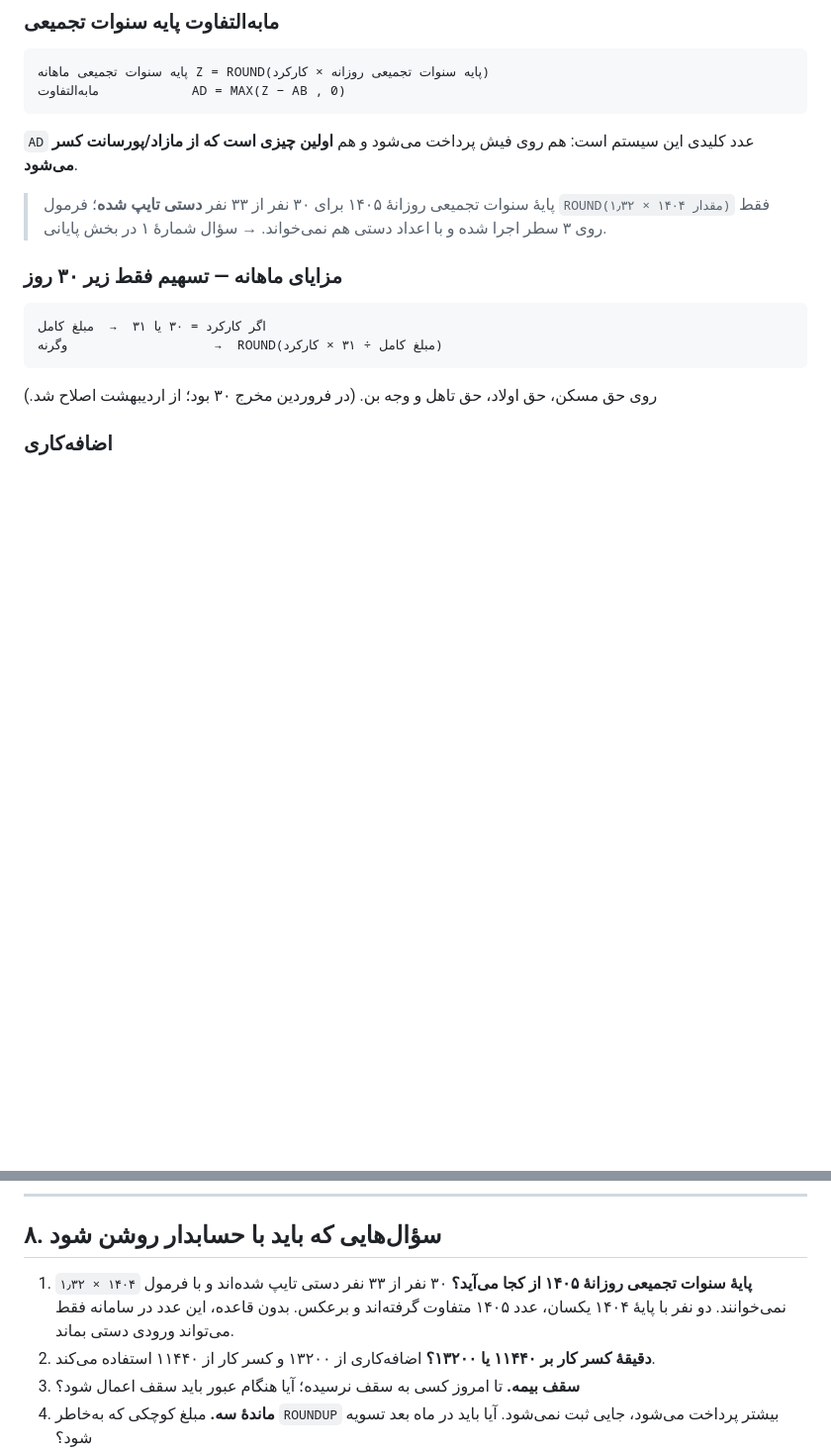
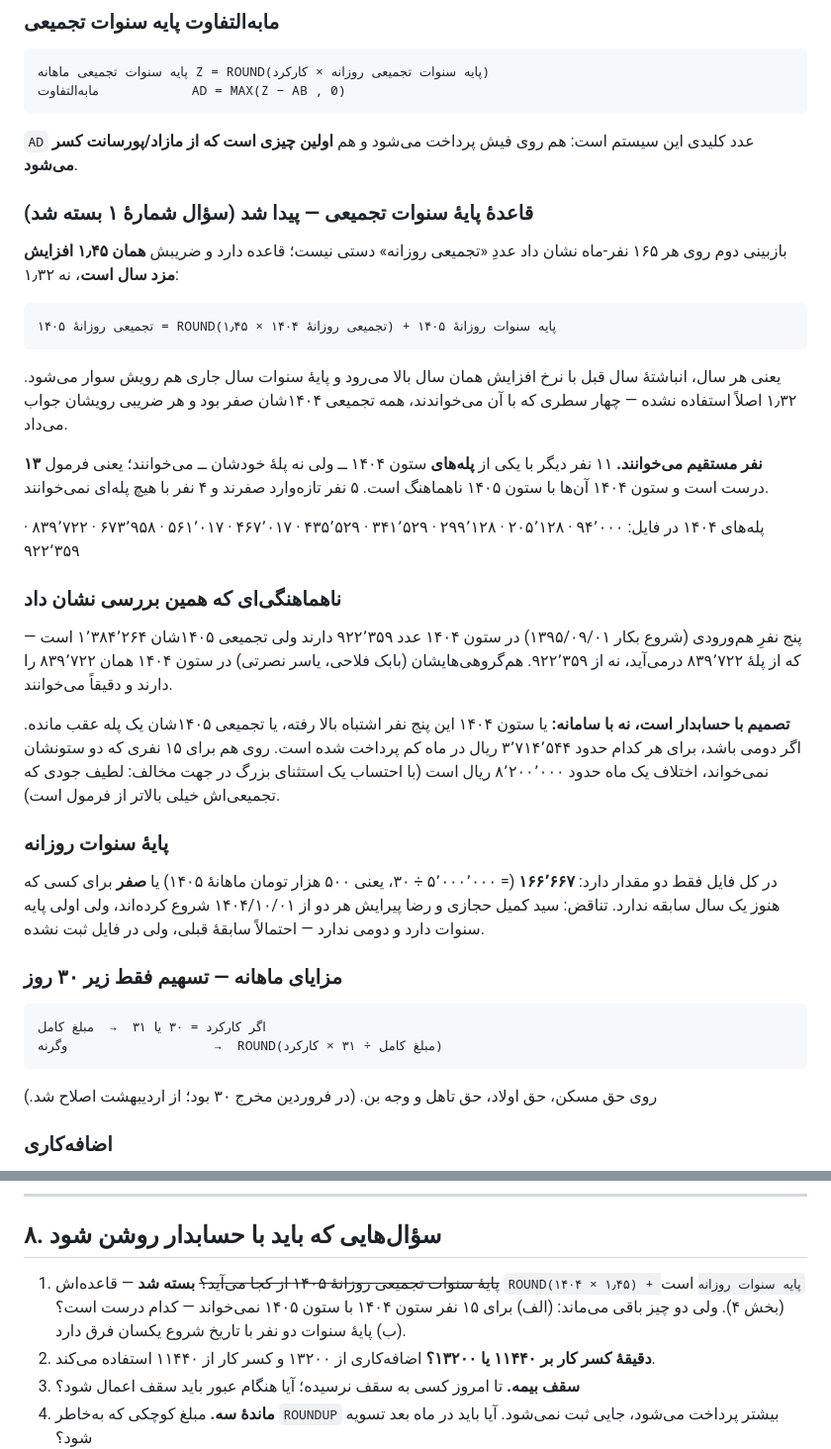
Before and after one commit to User-BH/payroll, a Markdown page: docs/EXCEL-1405.md, 2 parts joined by grey strips. Shown at 99% size. Rendered like a GitHub page; blank space fills up the shorter version.

Commit message:
قاعدهٔ پایهٔ سنوات تجمیعی پیدا شد — ضریبش ۱٫۴۵ است نه ۱٫۳۲
سؤال شمارهٔ ۱ سند اکسل بسته شد. بازبینی روی هر ۱۶۵ نفر-ماه نشان داد عدد
«تجمیعی روزانه» دستی نیست و قاعده دارد:

    تجمیعی روزانهٔ ۱۴۰۵ = ROUND(تجمیعی ۱۴۰۴ × ۱٫۴۵) + پایه سنوات روزانه

یعنی انباشتهٔ سال قبل با همان نرخ افزایش مزد سال (۱٫۴۵) بالا می‌رود و پایهٔ
سنوات سال جاری رویش سوار می‌شود. ۱٫۳۲ اصلاً استفاده نشده؛ چهار سطری که با
آن می‌خواندند تجمیعی ۱۴۰۴شان صفر بود و هر ضریبی جواب می‌داد.

۱۳ نفر مستقیم می‌خوانند، ۱۱ نفر با یکی از پله‌های ستون ۱۴۰۴ ولی نه پلهٔ
خودشان، ۵ تازه‌وارد صفرند و ۴ نفر با هیچ پله‌ای نمی‌خوانند.

زنجیرهٔ ماهانه هم ۱۶۵ از ۱۶۵ تأیید شد:
    پایه سنوات ماهانه = روزانه × کارکرد
    تجمیعی ماهانه     = ROUND(تجمیعی روزانه × کارکرد)
    مابه‌التفاوت       = MAX(تجمیعی ماهانه − سنوات قابل پرداخت، ۰)

ناهماهنگی‌ای که همین بررسی نشان داد: پنج نفرِ هم‌ورودی (۱۳۹۵/۰۹/۰۱) در
ستون ۱۴۰۴ عدد ۹۲۲٬۳۵۹ دارند ولی تجمیعی ۱۴۰۵شان از پلهٔ ۸۳۹٬۷۲۲ درآمده.
هم‌گروهی‌هایشان همان ۸۳۹٬۷۲۲ را در ستون ۱۴۰۴ دارند و دقیقاً می‌خوانند.
تصمیم دربارهٔ اینکه کدام ستون درست است با حسابدار است؛ اگر ۱۴۰۵ عقب مانده
باشد برای هر نفر حدود ۳٬۷۱۴٬۵۴۴ ریال در ماه است.

پایهٔ سنوات روزانه در کل فایل فقط دو مقدار دارد: ۱۶۶٬۶۶۷ یا صفر. دو نفر با
تاریخ شروع یکسان (۱۴۰۴/۱۰/۰۱) یکی پایه سنوات دارد و دیگری ندارد.

فقط سند به‌روز شد؛ کد تغییری نکرد.

Co-Authored-By: Claude Opus 5 <noreply@anthropic.com>
Claude-Session: https://claude.ai/code/session_01F4eA4w7n7fM7HGi6Ws9jFx

````diff
--- a/docs/EXCEL-1405.md
+++ b/docs/EXCEL-1405.md
@@ -127,9 +127,45 @@ python tools/verify_excel_1405.py /path/to/1405.xlsx
 `AD` عدد کلیدی این سیستم است: هم روی فیش پرداخت می‌شود و هم **اولین چیزی است
 که از مازاد/پورسانت کسر می‌شود**.
 
-> پایهٔ سنوات تجمیعی روزانهٔ ۱۴۰۵ برای ۳۰ نفر از ۳۳ نفر **دستی تایپ شده**؛
-> فرمول `ROUND(مقدار ۱۴۰۴ × ۱٫۳۲)` فقط روی ۳ سطر اجرا شده و با اعداد دستی هم
-> نمی‌خواند. → سؤال شمارهٔ ۱ در بخش پایانی.
+### قاعدهٔ پایهٔ سنوات تجمیعی — پیدا شد (سؤال شمارهٔ ۱ بسته شد)
+
+بازبینی دوم روی هر ۱۶۵ نفر-ماه نشان داد عددِ «تجمیعی روزانه» دستی نیست؛ قاعده
+دارد و ضریبش **همان ۱٫۴۵ افزایش مزد سال است**، نه ۱٫۳۲:
+
+```
+تجمیعی روزانهٔ ۱۴۰۵ = ROUND(تجمیعی روزانهٔ ۱۴۰۴ × ۱٫۴۵) + پایه سنوات روزانهٔ ۱۴۰۵
+```
+
+یعنی هر سال، انباشتهٔ سال قبل با نرخ افزایش همان سال بالا می‌رود و پایهٔ سنوات
+سال جاری هم رویش سوار می‌شود. ۱٫۳۲ اصلاً استفاده نشده — چهار سطری که با آن
+می‌خواندند، همه تجمیعی ۱۴۰۴شان صفر بود و هر ضریبی رویشان جواب می‌داد.
+
+**۱۳ نفر مستقیم می‌خوانند.** ۱۱ نفر دیگر با یکی از **پله‌های** ستون ۱۴۰۴ ــ ولی
+نه پلهٔ خودشان ــ می‌خوانند؛ یعنی فرمول درست است و ستون ۱۴۰۴ آن‌ها با ستون
+۱۴۰۵ ناهماهنگ است. ۵ نفر تازه‌وارد صفرند و ۴ نفر با هیچ پله‌ای نمی‌خوانند.
+
+پله‌های ۱۴۰۴ در فایل: ۹۴٬۰۰۰ · ۲۰۵٬۱۲۸ · ۲۹۹٬۱۲۸ · ۳۴۱٬۵۲۹ · ۴۳۵٬۵۲۹ ·
+۴۶۷٬۰۱۷ · ۵۶۱٬۰۱۷ · ۶۷۳٬۹۵۸ · ۸۳۹٬۷۲۲ · ۹۲۲٬۳۵۹
+
+### ناهماهنگی‌ای که همین بررسی نشان داد
+
+پنج نفرِ هم‌ورودی (شروع بکار ۱۳۹۵/۰۹/۰۱) در ستون ۱۴۰۴ عدد ۹۲۲٬۳۵۹ دارند ولی
+تجمیعی ۱۴۰۵شان ۱٬۳۸۴٬۲۶۴ است — که از پلهٔ ۸۳۹٬۷۲۲ درمی‌آید، نه از ۹۲۲٬۳۵۹.
+هم‌گروهی‌هایشان (بابک فلاحی، یاسر نصرتی) در ستون ۱۴۰۴ همان ۸۳۹٬۷۲۲ را دارند و
+دقیقاً می‌خوانند.
+
+**تصمیم با حسابدار است، نه با سامانه:** یا ستون ۱۴۰۴ این پنج نفر اشتباه بالا
+رفته، یا تجمیعی ۱۴۰۵شان یک پله عقب مانده. اگر دومی باشد، برای هر کدام حدود
+۳٬۷۱۴٬۵۴۴ ریال در ماه کم پرداخت شده است. روی هم برای ۱۵ نفری که دو ستونشان
+نمی‌خواند، اختلاف یک ماه حدود ۸٬۲۰۰٬۰۰۰ ریال است (با احتساب یک استثنای بزرگ در
+جهت مخالف: لطیف جودی که تجمیعی‌اش خیلی بالاتر از فرمول است).
+
+### پایهٔ سنوات روزانه
+
+در کل فایل فقط دو مقدار دارد: **۱۶۶٬۶۶۷** (= ۵٬۰۰۰٬۰۰۰ ÷ ۳۰، یعنی ۵۰۰ هزار
+تومان ماهانهٔ ۱۴۰۵) یا **صفر** برای کسی که هنوز یک سال سابقه ندارد. تناقض:
+سید کمیل حجازی و رضا پیرایش هر دو از ۱۴۰۴/۱۰/۰۱ شروع کرده‌اند، ولی اولی پایه
+سنوات دارد و دومی ندارد — احتمالاً سابقهٔ قبلی، ولی در فایل ثبت نشده.
 
 ### مزایای ماهانه — تسهیم فقط زیر ۳۰ روز
 
@@ -379,10 +415,10 @@ python tools/verify_excel_1405.py /path/to/1405.xlsx
 
 ## ۸. سؤال‌هایی که باید با حسابدار روشن شود
 
-1. **پایهٔ سنوات تجمیعی روزانهٔ ۱۴۰۵ از کجا می‌آید؟** ۳۰ نفر از ۳۳ نفر دستی
-   تایپ شده‌اند و با فرمول `۱۴۰۴ × ۱٫۳۲` نمی‌خوانند. دو نفر با پایهٔ ۱۴۰۴
-   یکسان، عدد ۱۴۰۵ متفاوت گرفته‌اند و برعکس. بدون قاعده، این عدد در سامانه
-   فقط می‌تواند ورودی دستی بماند.
+1. ~~پایهٔ سنوات تجمیعی روزانهٔ ۱۴۰۵ از کجا می‌آید؟~~ **بسته شد** — قاعده‌اش
+   `ROUND(۱۴۰۴ × ۱٫۴۵) + پایه سنوات روزانه` است (بخش ۴). ولی دو چیز باقی
+   می‌ماند: (الف) برای ۱۵ نفر ستون ۱۴۰۴ با ستون ۱۴۰۵ نمی‌خواند — کدام درست
+   است؟ (ب) پایهٔ سنوات دو نفر با تاریخ شروع یکسان فرق دارد.
 2. **دقیقهٔ کسر کار بر ۱۱۴۴۰ یا ۱۳۲۰۰؟** اضافه‌کاری از ۱۳۲۰۰ و کسر کار از
    ۱۱۴۴۰ استفاده می‌کند.
 3. **سقف بیمه.** تا امروز کسی به سقف نرسیده؛ آیا هنگام عبور باید سقف اعمال شود؟
````
